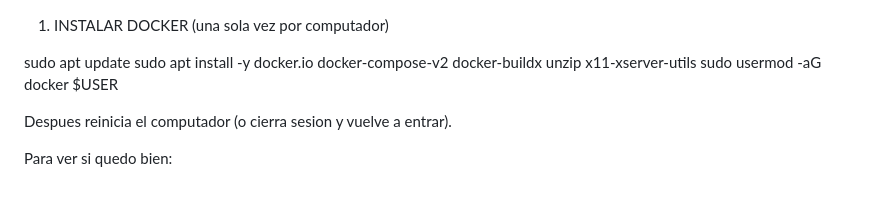
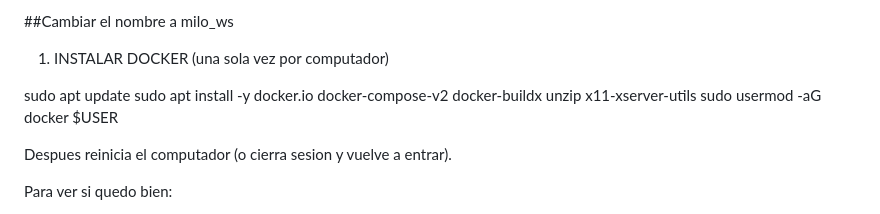
Before and after one commit to Ivan1721/milo_ws, a Markdown page: README.md, the part around the change. GitHub-like rendering.

```diff
--- a/README.md
+++ b/README.md
@@ -1,3 +1,4 @@
+##Cambiar el nombre a milo_ws
 
  1. INSTALAR DOCKER (una sola vez por computador)
 
```
